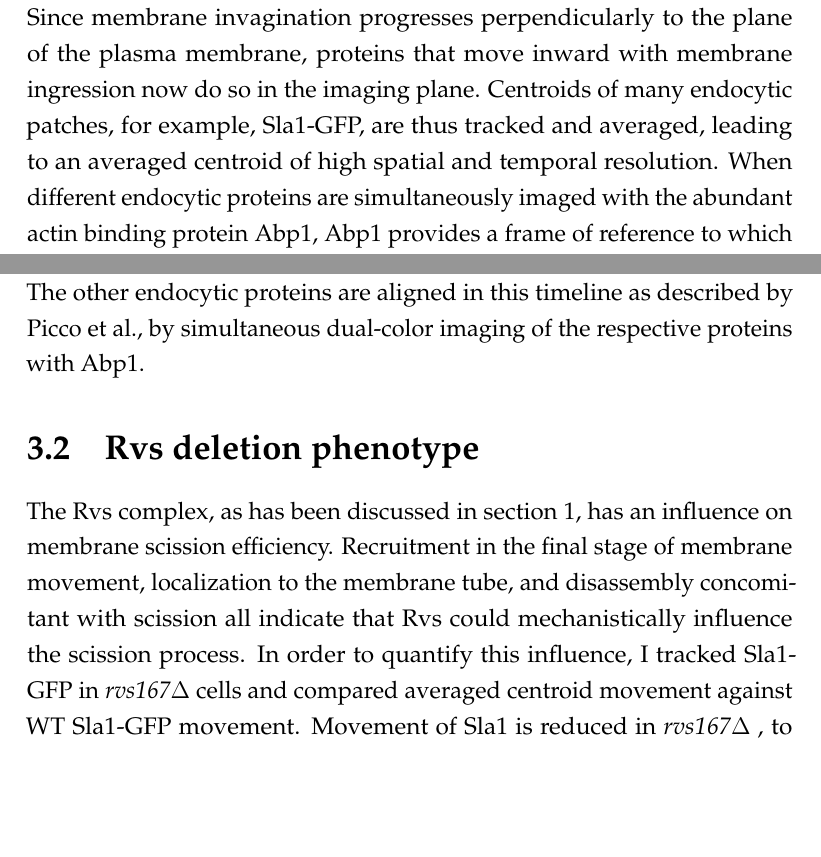
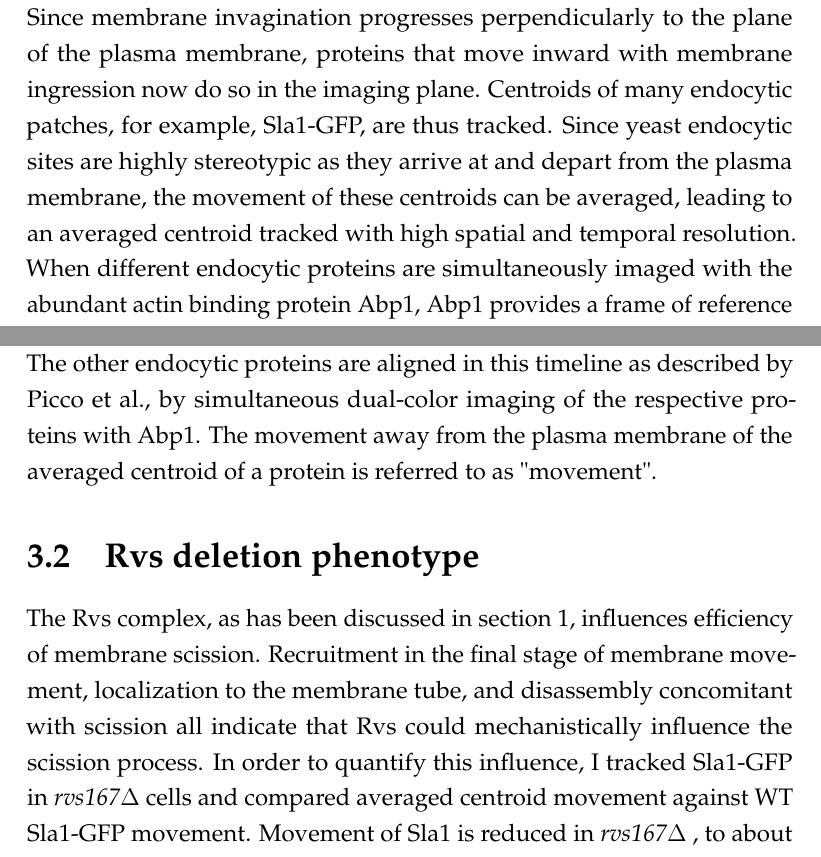
Before and after one commit to deepikaamenon/thesis_2021, a LaTeX thesis (main.tex, which reads Chapters/Results.tex): two parts of pages 41 and 43 of 61, joined at a grey line, cut so that both start at the same text, the shorter picture padded with empty space. Compiled offline with pdfLaTeX.

Commit message:
txs auto checkin

```diff
--- a/Chapters/Results.tex
+++ b/Chapters/Results.tex
@@ -3,7 +3,7 @@
 
 \section{Rvs localization in yeast endocytosis}
 
-Averaged centroid tracking, as described in Picco et al., can quantify the movement and dynamics of endocytic proteins along the timeline of membrane invagination and scission. Briefly described, yeast cells expressing fluorescently-tagged endocytic proteins are imaged at the equatorial plane. Since membrane invagination progresses perpendicularly to the plane of the plasma membrane, proteins that move inward with membrane ingression now do so in the imaging plane. Centroids of many endocytic patches, for example, Sla1-GFP, are thus tracked and averaged, leading to an averaged centroid of high spatial and temporal resolution. When different endocytic proteins are simultaneously imaged with the abundant actin binding protein Abp1, Abp1 provides a frame of reference to which the other proteins can be now aligned.
+Averaged centroid tracking, as described in Picco et al., can quantify the movement and dynamics of endocytic proteins along the timeline of membrane invagination and scission. Briefly described, yeast cells expressing fluorescently-tagged endocytic proteins are imaged at the equatorial plane. Since membrane invagination progresses perpendicularly to the plane of the plasma membrane, proteins that move inward with membrane ingression now do so in the imaging plane. Centroids of many endocytic patches, for example, Sla1-GFP, are thus tracked. Since yeast endocytic sites are highly stereotypic as they arrive at and depart from the plasma membrane, the movement of these centroids can be averaged, leading to an averaged centroid tracked with high spatial and temporal resolution. When different endocytic proteins are simultaneously imaged with the abundant actin binding protein Abp1, Abp1 provides a frame of reference to which the other proteins can be now aligned.
 
 	\begin{figure}
 	\centering
@@ -15,12 +15,12 @@ Averaged centroid tracking, as described in Picco et al., can quantify the movem
 	\end{figure}
 
 \mbox{}\\
-Centroid tracking shows that the late-stage coat protein Sla1 arrives and accumulates at endocytic sites, starts to moves into the cytoplasm at the onset of actin polymerization 1,2, for which Abp1 is used as a marker. Sla1 moves inwards along with the membrane and follows its movement through endocytosis. It will be used throughout this work as the marker for coat movement. As inward movement of the membrane begins, the Sla1 coat is disassembled, inferred from the decay of the fluorescent intensity of Sla1-GFP 2, shown in \ref{fig1_schematic}. As has been shown before, Rvs localizes to endocytic patches at the yeast plasma membrane in the late scission-stage1,2. Rvs167 arrives after a parallel membrane tube is formed, and scission occurs at 60\% of its lifetime at the plasma membrane1,3. At the time of scission, the Rvs167-GFP centroid shows a sharp jump into the cytoplasm, a profile that is unique among endocytic proteins. Concomitantly, fluorescent intensity of Rvs167-GFP shows a sudden decay. Abp1 intensity also peaks at scission time, and drops after scission, indicating disassembly of the actin network upon vesicle formation. Thus, in WT cells, fluorescence intensity of Abp1 and Rvs167 begin to drop at the same time. Henceforth, unless indicated, "scission time", or time=0 (s) refers to the time at which fluorescent intensity of averaged Abp1 patches peaks. The other endocytic proteins are aligned in this timeline as described by Picco et al., by simultaneous dual-color imaging of the respective proteins with Abp1.
+Centroid tracking shows that the late-stage coat protein Sla1 arrives and accumulates at endocytic sites, starts to moves into the cytoplasm at the onset of actin polymerization 1,2, for which Abp1 is used as a marker. Sla1 moves inwards along with the membrane and follows its movement through endocytosis. It will be used throughout this work as the marker for coat movement. As inward movement of the membrane begins, the Sla1 coat is disassembled, inferred from the decay of the fluorescent intensity of Sla1-GFP 2, shown in \ref{fig1_schematic}. As has been shown before, Rvs localizes to endocytic patches at the yeast plasma membrane in the late scission-stage1,2. Rvs167 arrives after a parallel membrane tube is formed, and scission occurs at 60\% of its lifetime at the plasma membrane1,3. At the time of scission, the Rvs167-GFP centroid shows a sharp jump into the cytoplasm, a profile that is unique among endocytic proteins. Concomitantly, fluorescent intensity of Rvs167-GFP shows a sudden decay. Abp1 intensity also peaks at scission time, and drops after scission, indicating disassembly of the actin network upon vesicle formation. Thus, in WT cells, fluorescence intensity of Abp1 and Rvs167 begin to drop at the same time. Henceforth, unless indicated, "scission time", or time=0 (s) refers to the time at which fluorescent intensity of averaged Abp1 patches peaks. The other endocytic proteins are aligned in this timeline as described by Picco et al., by simultaneous dual-color imaging of the respective proteins with Abp1. The movement away from the plasma membrane of the averaged centroid of a protein is referred to as "movement".
 
 
 
 \section{Rvs deletion phenotype}
-The Rvs complex, as has been discussed in section \ref{Ch:Intro}, has an influence on membrane scission efficiency. Recruitment in the final stage of membrane movement, localization to the membrane tube, and  disassembly concomitant with scission all indicate that Rvs could mechanistically influence the scission process. In order to quantify this influence, I tracked Sla1-GFP in \textit{rvs167$\Delta$} cells and compared averaged centroid movement against WT Sla1-GFP movement. Movement of Sla1 is reduced in \textit{rvs167$\Delta$} , to about 60nm instead of 140nm in WT cells. CLEM studies have shown that Rvs167 localizes to endocytic sites after the tubes are 60nm long: membrane invagination is unaffected till the expected time of arrival of Rvs, after which membrane scission occurs, rather than further invagination. This indicates that first, membrane scission can occur at invagination lengths of 60nm. Then, that the arrival of Rvs prevents membrane scission at this point and allows further membrane invagination.
+The Rvs complex, as has been discussed in section \ref{Ch:Intro}, influences efficiency of membrane scission. Recruitment in the final stage of membrane movement, localization to the membrane tube, and  disassembly concomitant with scission all indicate that Rvs could mechanistically influence the scission process. In order to quantify this influence, I tracked Sla1-GFP in \textit{rvs167$\Delta$} cells and compared averaged centroid movement against WT Sla1-GFP movement. Movement of Sla1 is reduced in \textit{rvs167$\Delta$} , to about 60nm instead of 140nm in WT cells. CLEM studies have shown that Rvs167 localizes to endocytic sites after the tubes are 60nm long: membrane invagination is unaffected till the expected time of arrival of Rvs, after which membrane scission occurs, rather than further invagination. This indicates that first, membrane scission can occur at invagination lengths of 60nm. Then, that the arrival of Rvs prevents membrane scission at this point and allows further membrane invagination.
 
 \begin{figure}[h]
 	\centering
```
